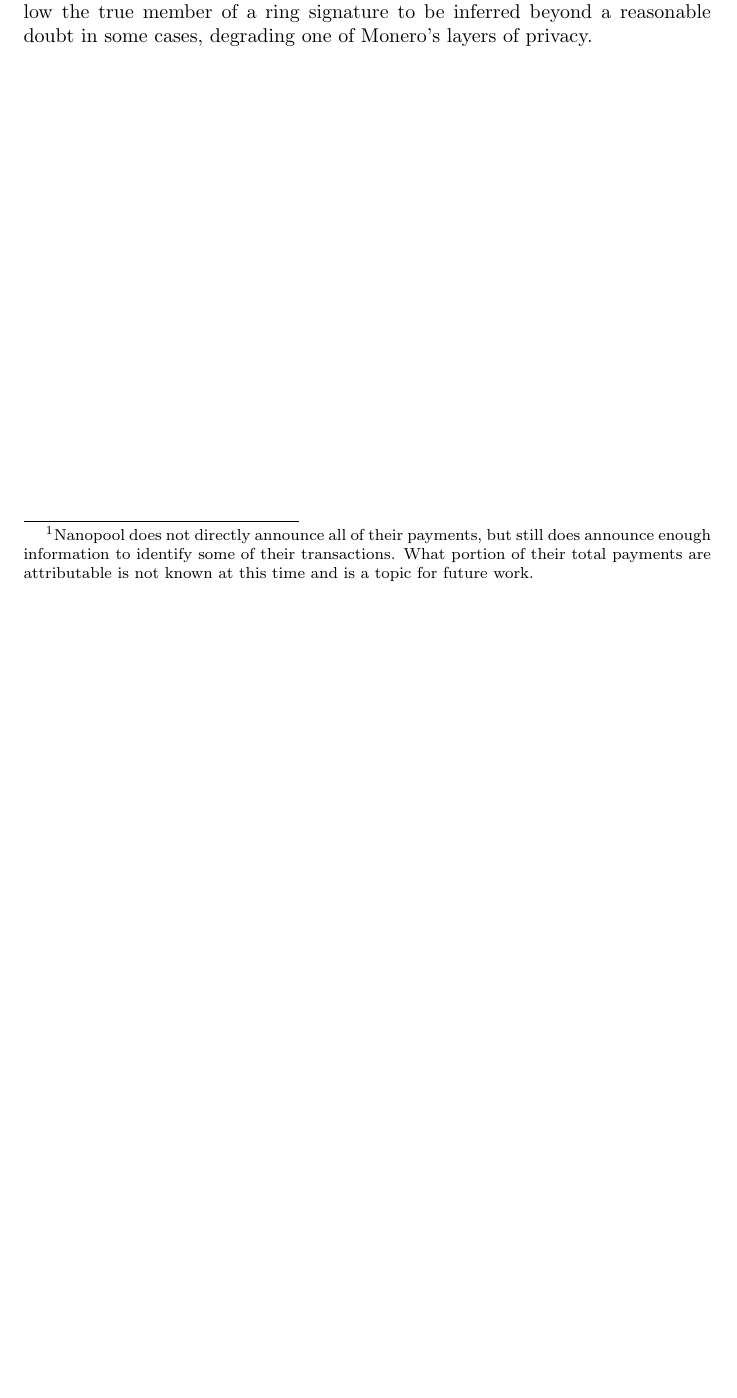
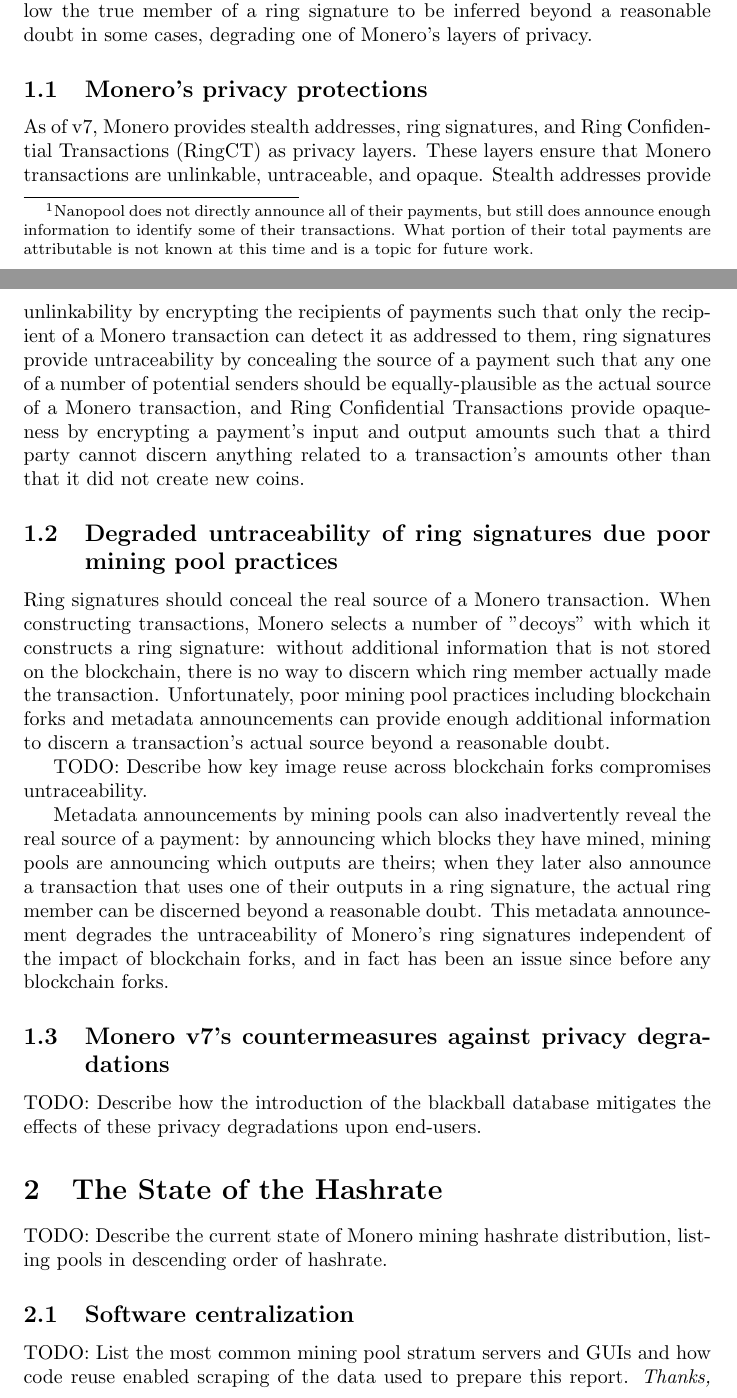
Before and after one commit to sneurlax/monero-mining-pool-report-v7, a LaTeX document (monero-v7-mining-pool-report.tex): part of page 2 of 2 before the commit and two parts of pages 2 and 3 of 4 after it, the two joined at a grey line, cut so that both start at the same text, the shorter picture padded with empty space. The pictures show the PDF file monero-v7-mining-pool-report.pdf that the author committed with the source.

Commit message:
basic report format and almost-finished introduction

```diff
--- a/monero-v7-mining-pool-report.tex
+++ b/monero-v7-mining-pool-report.tex
@@ -21,14 +20,40 @@
 
 \section*{Abstract}
 
-An overview of Monero v7 mining pools with a current example of degraded privacy in one of Monero's privacy layers due to poor practices on the part of mining pools, a report on mitigation strategies including submissions to the blackball database, and a request for comments on best practices or solutions going forward.  This report applies to Monero mainnet version 7 (v7) and showcases degraded privacy due to publicly-available metadata: mining pools' announced finds (blocks) and payments (transactions.)  Mining pools are recommended to improve "privacy by obscurity" by disclosing less information publicly, but simple practices are presented in order to allow mining pools to proactively improve their privacy while maintaining the current level of metadata disclosure.
+This is an overview of Monero v7 mining pools with a current example of degraded privacy in one of Monero's privacy layers due to poor practices on the part of mining pools, a report on mitigation strategies including submissions to the blackball database, and a request for comments on best practices or solutions going forward.  This report applies to Monero mainnet version 7 (v7) and showcases degraded privacy due to publicly-available metadata: mining pools' announced finds (blocks) and payments (transactions.)  Mining pools are recommended to improve "privacy by obscurity" by disclosing less information publicly, but simple practices are presented in order to allow mining pools to proactively improve their privacy while maintaining their current level of metadata disclosure.
 
 \clearpage
-\setcounter{page}{1}
 
 \tableofcontents
 
 \section{Introduction}
 
+\setcounter{page}{1}
+
 As of Monero v7 (which began at block height 1546000,) a majority of the Monero hashrate is attributable to particular mining pools and there are seven or eight public pools with over 1\% of the total global hashrate.  These pools advertise various statistics---metadata---including the blocks that they have mined, and all but one pool (Nanopool) list the payouts that they have made to their miners.\footnote{Nanopool does not directly announce all of their payments, but still does announce enough information to identify some of their transactions.  What portion of their total payments are attributable is not known at this time and is a topic for future work.}  The combination of output ownership and transaction authorship allow the true member of a ring signature to be inferred beyond a reasonable doubt in some cases, degrading one of Monero's layers of privacy.
 
+\subsection{Monero's privacy protections}
+
+As of v7, Monero provides stealth addresses, ring signatures, and Ring Confidential Transactions (RingCT) as privacy layers.  These layers ensure that Monero transactions are unlinkable, untraceable, and opaque.  Stealth addresses provide unlinkability by encrypting the recipients of payments such that only the recipient of a Monero transaction can detect it as addressed to them, ring signatures provide untraceability by concealing the source of a payment such that any one of a number of potential senders should be equally-plausible as the actual source of a Monero transaction, and Ring Confidential Transactions provide opaqueness by encrypting a payment's input and output amounts such that a third party cannot discern anything related to a transaction's amounts other than that it did not create new coins.
+
+\subsection{Degraded untraceability of ring signatures due poor mining pool practices}
+
+Ring signatures should conceal the real source of a Monero transaction.  When constructing transactions, Monero selects a number of "decoys" with which it constructs a ring signature: without additional information that is not stored on the blockchain, there is no way to discern which ring member actually made the transaction.  Unfortunately, poor mining pool practices including blockchain forks and metadata announcements can provide enough additional information to discern a transaction's actual source beyond a reasonable doubt.
+
+TODO: Describe how key image reuse across blockchain forks compromises untraceability.
+
+Metadata announcements by mining pools can also inadvertently reveal the real source of a payment: by announcing which blocks they have mined, mining pools are announcing which outputs are theirs; when they later also announce a transaction that uses one of their outputs in a ring signature, the actual ring member can be discerned beyond a reasonable doubt.  This metadata announcement degrades the untraceability of Monero's ring signatures independent of the impact of blockchain forks, and in fact has been an issue since before any blockchain forks.
+
+\subsection{Monero v7's countermeasures against privacy degradations}
+
+TODO: Describe how the introduction of the blackball database mitigates the effects of these privacy degradations upon end-users.
+
+\section{The State of the Hashrate}
+
+TODO: Describe the current state of Monero mining hashrate distribution, listing pools in descending order of hashrate.
+
+\subsection{Software centralization}
+
+TODO: List the most common mining pool stratum servers and GUIs and how code reuse enabled scraping of the data used to prepare this report.  \textit{Thanks, poolui!}
+
+\section{Metadata collection}
```
Also changed, not shown: README.md, monero-v7-mining-pool-report.pdf, monero-v7-mining-pool-report.tex (28 more changed lines).
